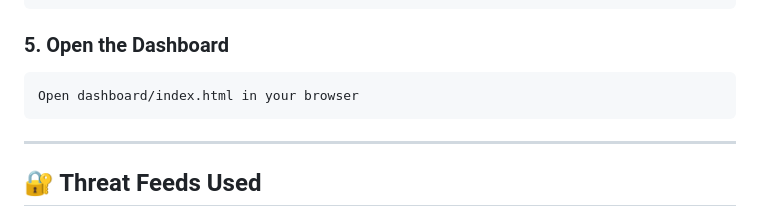
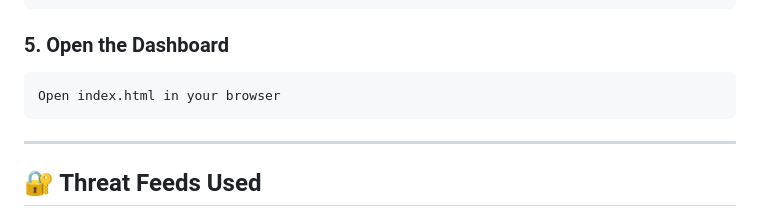
Before and after one commit to ibu-cyx0/CTI-Automation-Platform, a Markdown page: README.md, the part around one of its changes. Drawn GitHub-style.

Commit message:
Update repository name and instructions in README

````diff
--- a/README.md
+++ b/README.md
@@ -125,7 +125,7 @@ python main.py
 
 ### 5. Open the Dashboard
 ```
-Open dashboard/index.html in your browser
+Open index.html in your browser
 ```
 
 ---
````
Also changed, not shown: other parts of README.md (+2 -2 lines).
